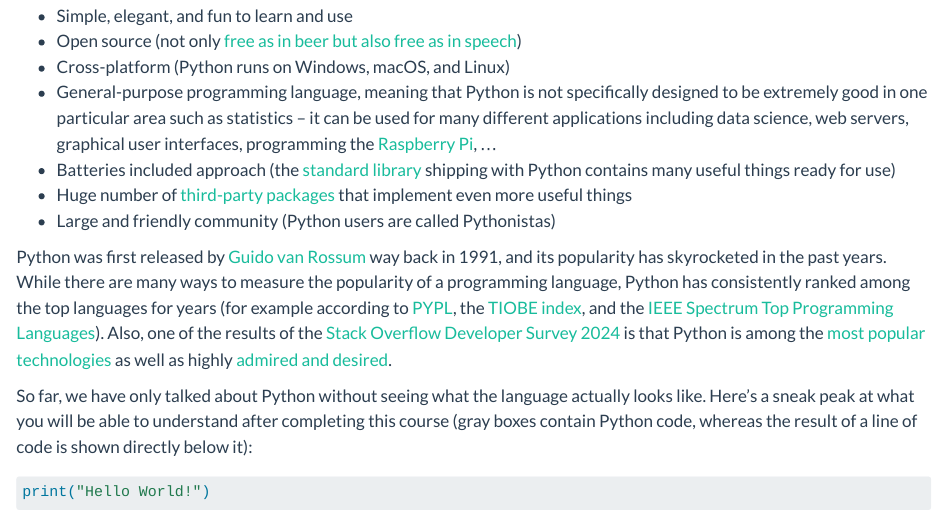
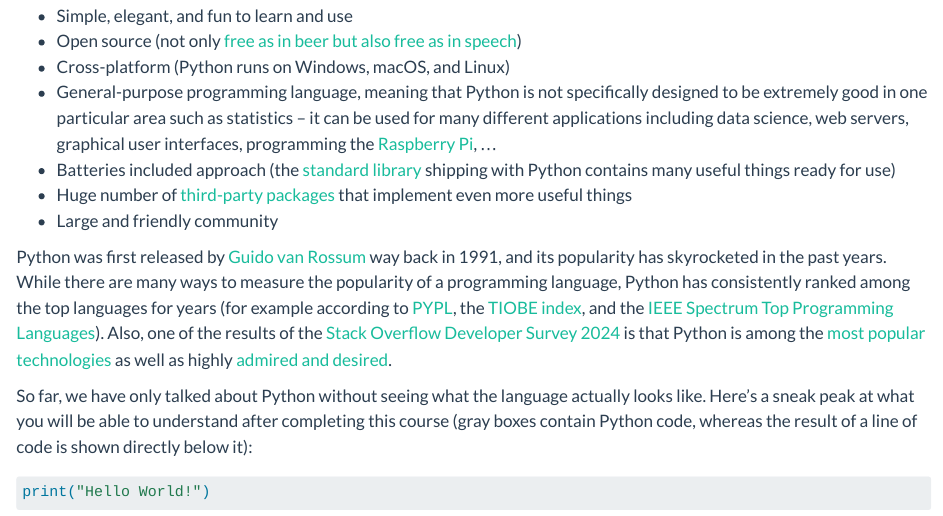
Before and after one commit to cbrnr/python-intro-short, a Quarto document (01/01.qmd): the page in a window 1100 px wide, from 660 px down. Rendered offline with R 4.5, knitr and Pandoc in place of Quarto, with nearby package versions.

Commit message:
Minor deletion

```diff
--- a/01/01.qmd
+++ b/01/01.qmd
@@ -36,7 +36,7 @@ Here are some facts about Python:
 - General-purpose programming language, meaning that Python is not specifically designed to be extremely good in one particular area such as statistics – it can be used for many different applications including data science, web servers, graphical user interfaces, programming the [Raspberry Pi](https://www.raspberrypi.org/), ...
 - Batteries included approach (the [standard library](https://docs.python.org/3/library/) shipping with Python contains many useful things ready for use)
 - Huge number of [third-party packages](https://pypi.org/) that implement even more useful things
-- Large and friendly community (Python users are called Pythonistas)
+- Large and friendly community
 
 Python was first released by [Guido van Rossum](https://en.wikipedia.org/wiki/Guido_van_Rossum) way back in 1991, and its popularity has skyrocketed in the past years. While there are many ways to measure the popularity of a programming language, Python has consistently ranked among the top languages for years (for example according to [PYPL](https://pypl.github.io/PYPL.html), the [TIOBE index](https://www.tiobe.com/tiobe-index/), and the [IEEE Spectrum Top Programming Languages](https://spectrum.ieee.org/top-programming-languages-2024)). Also, one of the results of the [Stack Overflow Developer Survey 2024](https://survey.stackoverflow.co/2024/) is that Python is among the [most popular technologies](https://survey.stackoverflow.co/2024/technology/#most-popular-technologies) as well as highly [admired and desired](https://survey.stackoverflow.co/2024/technology/#admired-and-desired).
 
```
